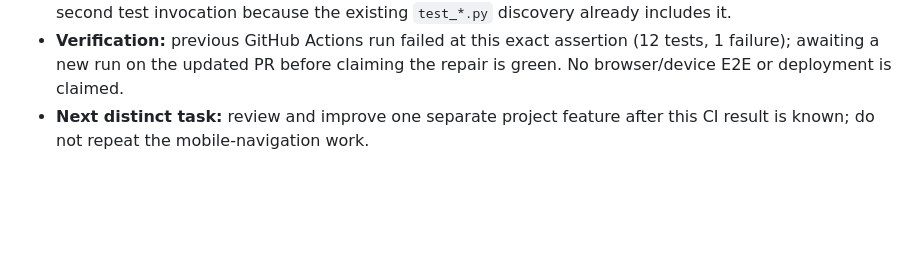
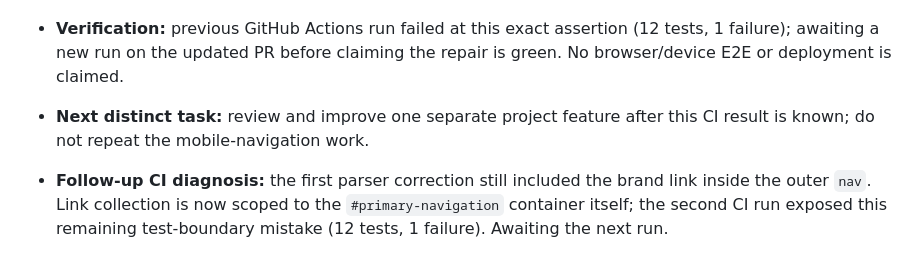
Before and after one commit to omar2007-ib/Pro-ai-agent-skill-, a Markdown page: docs/DAILY_BUILD_LOG.md, the part around the change. Rendered like a GitHub page; blank space fills up the shorter version.

Commit message:
docs: record second ELORA CI diagnosis

```diff
--- a/docs/DAILY_BUILD_LOG.md
+++ b/docs/DAILY_BUILD_LOG.md
@@ -64,3 +64,6 @@ Use this log to avoid repeating work across scheduled portfolio runs. Keep entri
 - **Implemented:** scope link collection to the labelled primary `nav` element and stop at its closing tag; add both the landing page and its regression test to pull-request path filters; remove a redundant second test invocation because the existing `test_*.py` discovery already includes it.
 - **Verification:** previous GitHub Actions run failed at this exact assertion (12 tests, 1 failure); awaiting a new run on the updated PR before claiming the repair is green. No browser/device E2E or deployment is claimed.
 - **Next distinct task:** review and improve one separate project feature after this CI result is known; do not repeat the mobile-navigation work.
+
+
+- **Follow-up CI diagnosis:** the first parser correction still included the brand link inside the outer `nav`. Link collection is now scoped to the `#primary-navigation` container itself; the second CI run exposed this remaining test-boundary mistake (12 tests, 1 failure). Awaiting the next run.
```
